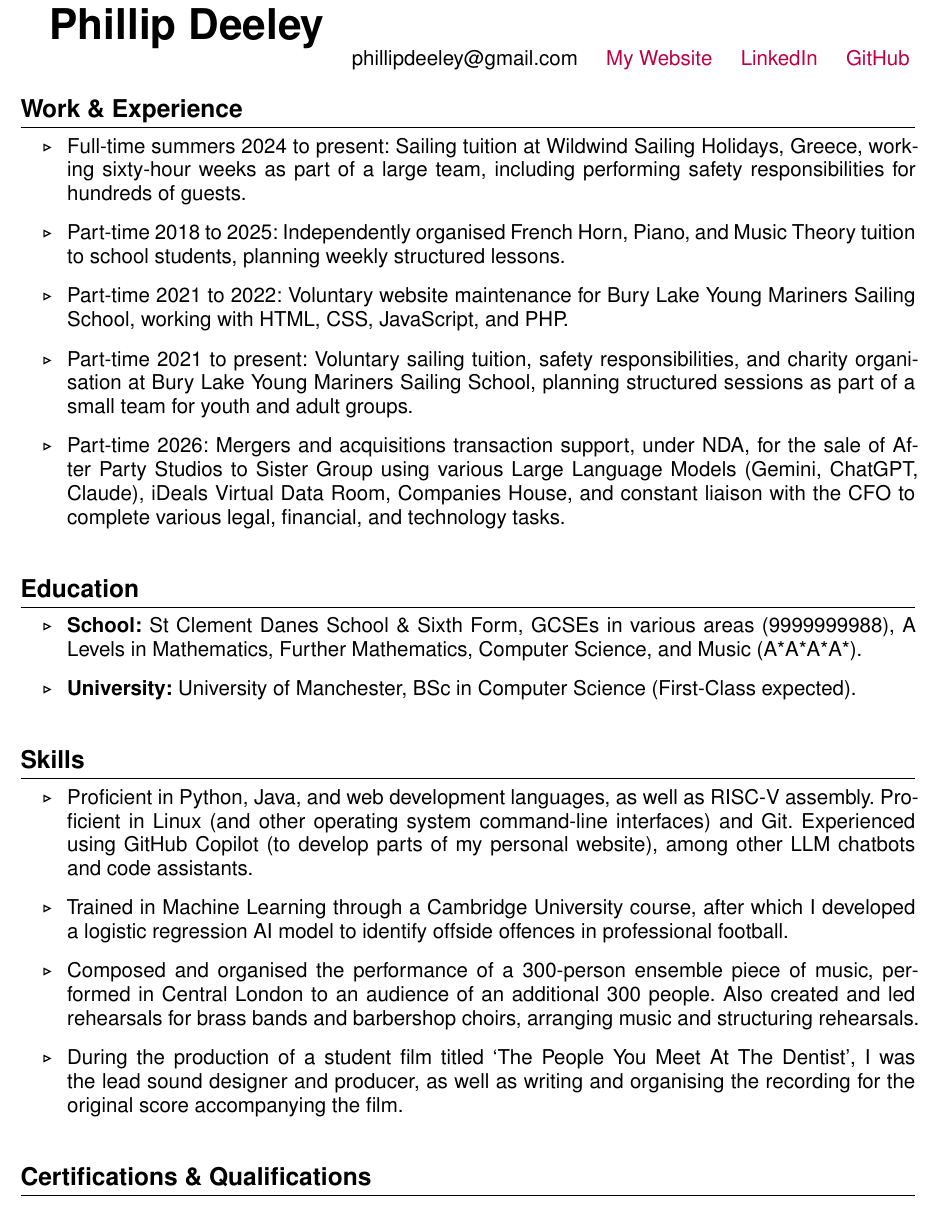
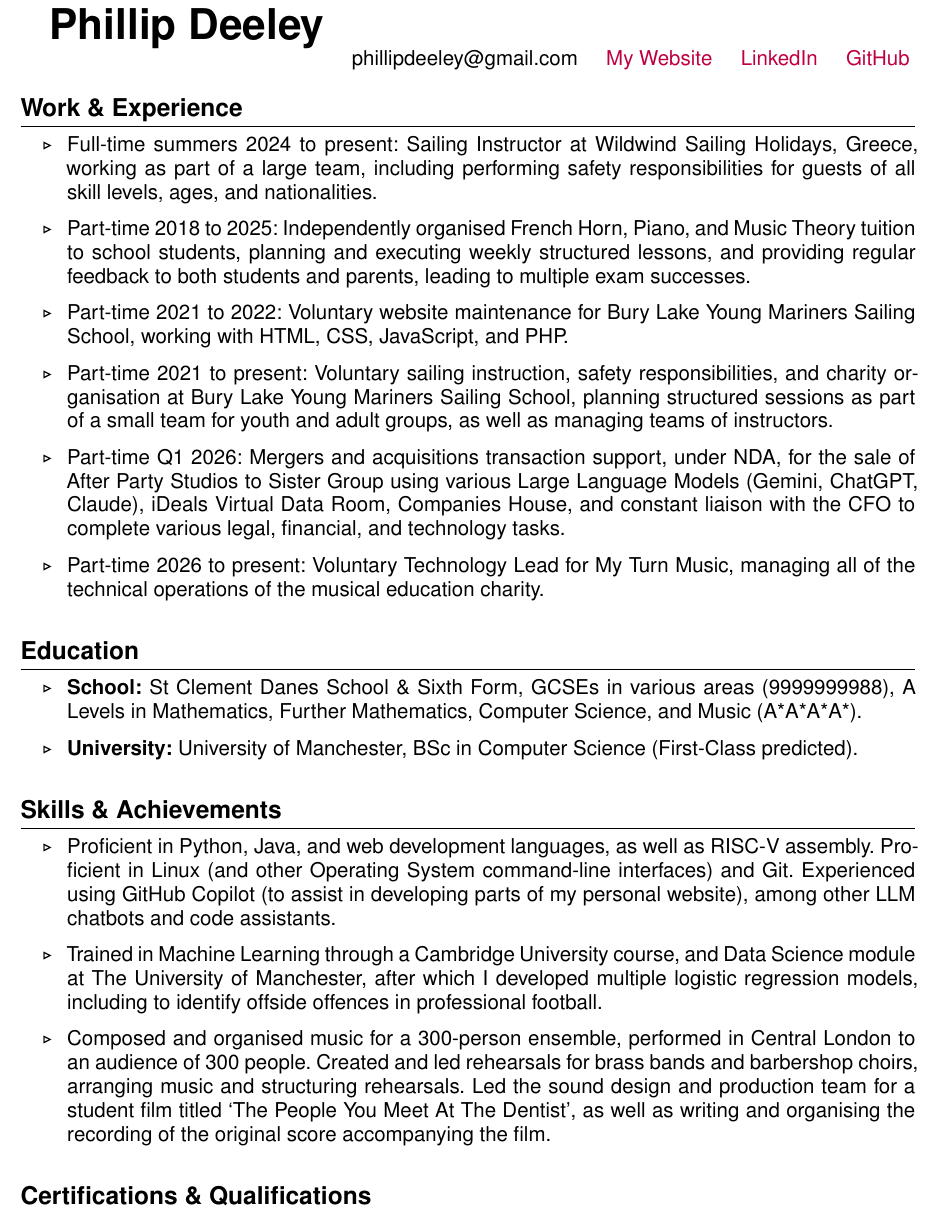
Before and after one commit to pdeeley3/CV-Updater, a LaTeX CV (tex/cv.tex): part of the page, cut so that both start at the same text. The pictures show the PDF file out/cv.pdf that the author committed with the source.

Commit message:
Updated to be correct 11/06/2026

```diff
--- a/tex/cv.tex
+++ b/tex/cv.tex
@@ -61,15 +61,17 @@
 \NewPart{Work \& Experience}
 
 \begin{itemize}
-    \item[\bulletpoint] Full-time summers 2024 to present: Sailing tuition at Wildwind Sailing Holidays, Greece, working sixty-hour weeks as part of a large team, including performing safety responsibilities for hundreds of guests.
+    \item[\bulletpoint] Full-time summers 2024 to present: Sailing Instructor at Wildwind Sailing Holidays, Greece, working as part of a large team, including performing safety responsibilities for guests of all skill levels, ages, and nationalities.
 
-    \item[\bulletpoint] Part-time 2018 to 2025: Independently organised French Horn, Piano, and Music Theory tuition to school students, planning weekly structured lessons.
+    \item[\bulletpoint] Part-time 2018 to 2025: Independently organised French Horn, Piano, and Music Theory tuition to school students, planning and executing weekly structured lessons, and providing regular feedback to both students and parents, leading to multiple exam successes.
 
     \item[\bulletpoint] Part-time 2021 to 2022: Voluntary website maintenance for Bury Lake Young Mariners Sailing School, working with HTML, CSS, JavaScript, and PHP.
 
-    \item[\bulletpoint] Part-time 2021 to present: Voluntary sailing tuition, safety responsibilities, and charity organisation at Bury Lake Young Mariners Sailing School, planning structured sessions as part of a small team for youth and adult groups.
+    \item[\bulletpoint] Part-time 2021 to present: Voluntary sailing instruction, safety responsibilities, and charity organisation at Bury Lake Young Mariners Sailing School, planning structured sessions as part of a small team for youth and adult groups, as well as managing teams of instructors.
 
-    \item[\bulletpoint] Part-time 2026: Mergers and acquisitions transaction support, under NDA, for the sale of After Party Studios to Sister Group using various Large Language Models (Gemini, ChatGPT, Claude), iDeals Virtual Data Room, Companies House, and constant liaison with the CFO to complete various legal, financial, and technology tasks.
+    \item[\bulletpoint] Part-time Q1 2026: Mergers and acquisitions transaction support, under NDA, for the sale of After Party Studios to Sister Group using various Large Language Models (Gemini, ChatGPT, Claude), iDeals Virtual Data Room, Companies House, and constant liaison with the CFO to complete various legal, financial, and technology tasks.
+
+    \item[\bulletpoint] Part-time 2026 to present: Voluntary Technology Lead for My Turn Music, managing all of the technical operations of the musical education charity.
 \end{itemize}
 
 \sepspace
@@ -84,16 +86,14 @@
 
 \sepspace
 
-\NewPart{Skills}
+\NewPart{Skills \& Achievements}
 
 \begin{itemize}
-    \item[\bulletpoint] Proficient in Python, Java, and web development languages, as well as RISC-V assembly. Proficient in Linux (and other operating system command-line interfaces) and Git. Experienced using GitHub Copilot (to develop parts of my personal website), among other LLM chatbots and code assistants.
+    \item[\bulletpoint] Proficient in Python, Java, and web development languages, as well as RISC-V assembly. Proficient in Linux (and other Operating System command-line interfaces) and Git. Experienced using GitHub Copilot (to assist in developing parts of my personal website), among other LLM chatbots and code assistants.
 
-    \item[\bulletpoint] Trained in Machine Learning through a Cambridge University course, after which I developed a logistic regression AI model to identify offside offences in professional football.
+    \item[\bulletpoint] Trained in Machine Learning through a Cambridge University course, and Data Science module at The University of Manchester, after which I developed multiple logistic regression models, including to identify offside offences in professional football.
 
-    \item[\bulletpoint] Composed and organised the performance of a 300-person ensemble piece of music, performed in Central London to an audience of an additional 300 people. Also created and led rehearsals for brass bands and barbershop choirs, arranging music and structuring rehearsals.
-
-    \item[\bulletpoint] During the production of a student film titled `The People You Meet At The Dentist', I was the lead sound designer and producer, as well as writing and organising the recording for the original score accompanying the film.
+    \item[\bulletpoint] Composed and organised music for a 300-person ensemble, performed in Central London to an audience of 300 people. Created and led rehearsals for brass bands and barbershop choirs, arranging music and structuring rehearsals. Led the sound design and production team for a student film titled `The People You Meet At The Dentist', as well as writing and organising the recording of the original score accompanying the film.
 \end{itemize}
 
 \sepspace
```
Also changed, not shown: out/cv.pdf, tex/cv.tex (2 more changed lines).
